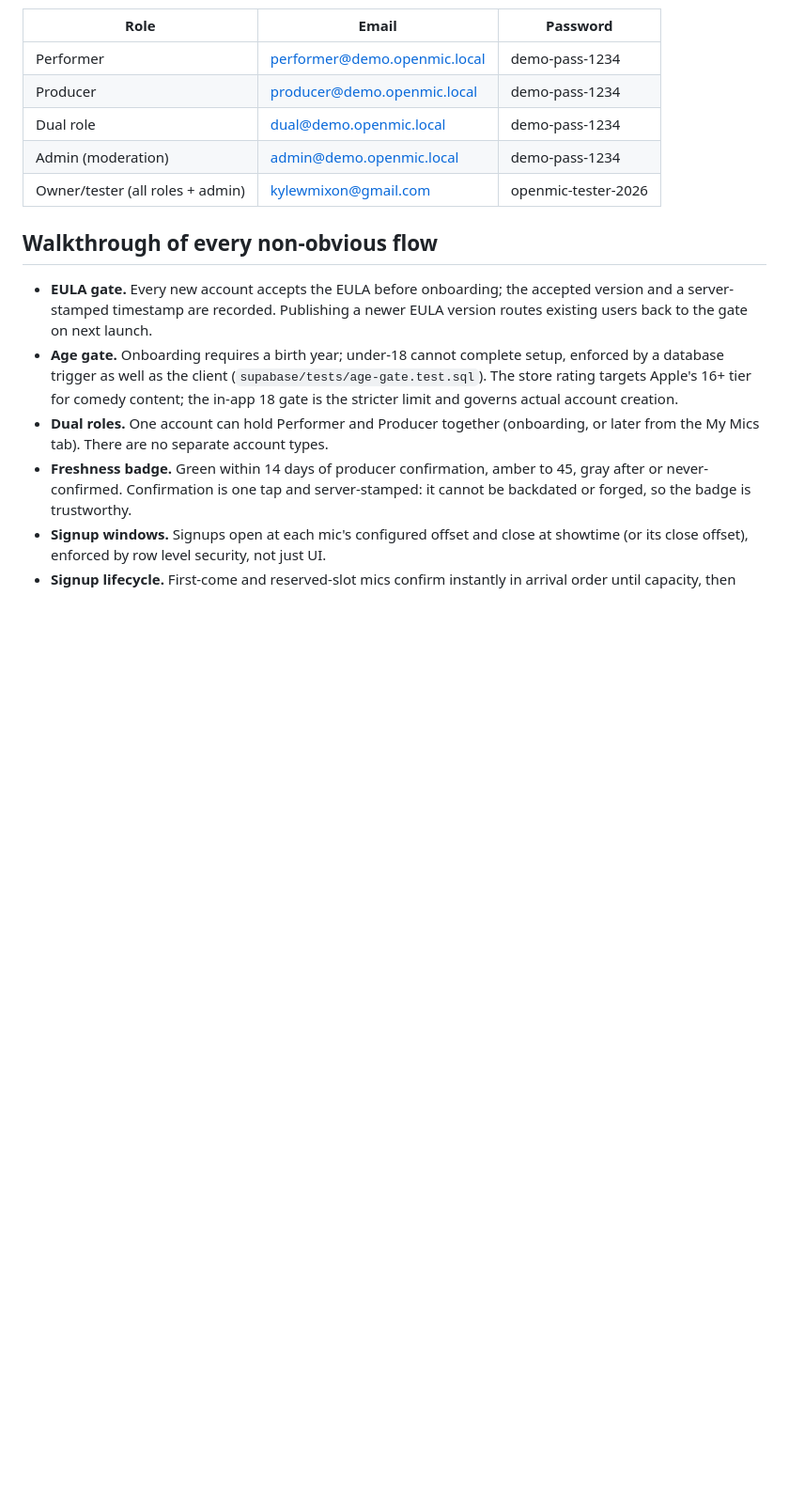
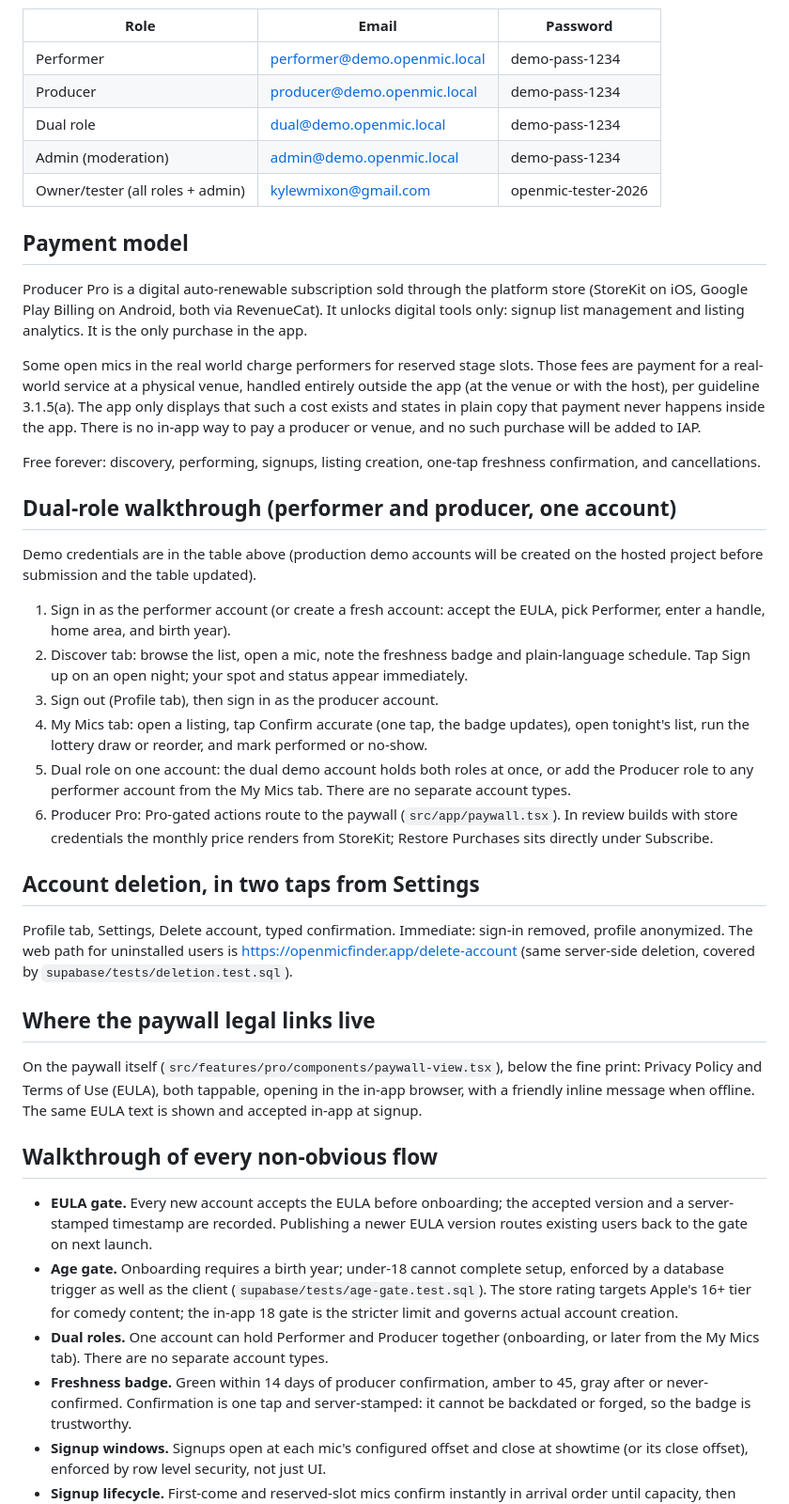
Before and after one commit to KyleMix/Open-Mic-Discovery, a Markdown page: REVIEW_NOTES.md, the part around the change. Shown at 94% size. Drawn GitHub-style; blank space fills up the shorter version.

```diff
--- a/REVIEW_NOTES.md
+++ b/REVIEW_NOTES.md
@@ -17,6 +17,60 @@ Created by the database seed (`supabase/seed.sql`). Local development only; prod
 | Dual role                        | dual@demo.openmic.local      | demo-pass-1234      |
 | Admin (moderation)               | admin@demo.openmic.local     | demo-pass-1234      |
 | Owner/tester (all roles + admin) | kylewmixon@gmail.com         | openmic-tester-2026 |
+
+## Payment model
+
+Producer Pro is a digital auto-renewable subscription sold through the
+platform store (StoreKit on iOS, Google Play Billing on Android, both via
+RevenueCat). It unlocks digital tools only: signup list management and
+listing analytics. It is the only purchase in the app.
+
+Some open mics in the real world charge performers for reserved stage
+slots. Those fees are payment for a real-world service at a physical venue,
+handled entirely outside the app (at the venue or with the host), per
+guideline 3.1.5(a). The app only displays that such a cost exists and
+states in plain copy that payment never happens inside the app. There is no
+in-app way to pay a producer or venue, and no such purchase will be added
+to IAP.
+
+Free forever: discovery, performing, signups, listing creation, one-tap
+freshness confirmation, and cancellations.
+
+## Dual-role walkthrough (performer and producer, one account)
+
+Demo credentials are in the table above (production demo accounts will be
+created on the hosted project before submission and the table updated).
+
+1. Sign in as the performer account (or create a fresh account: accept the
+   EULA, pick Performer, enter a handle, home area, and birth year).
+2. Discover tab: browse the list, open a mic, note the freshness badge and
+   plain-language schedule. Tap Sign up on an open night; your spot and
+   status appear immediately.
+3. Sign out (Profile tab), then sign in as the producer account.
+4. My Mics tab: open a listing, tap Confirm accurate (one tap, the badge
+   updates), open tonight's list, run the lottery draw or reorder, and mark
+   performed or no-show.
+5. Dual role on one account: the dual demo account holds both roles at
+   once, or add the Producer role to any performer account from the My
+   Mics tab. There are no separate account types.
+6. Producer Pro: Pro-gated actions route to the paywall
+   (`src/app/paywall.tsx`). In review builds with store credentials the
+   monthly price renders from StoreKit; Restore Purchases sits directly
+   under Subscribe.
+
+## Account deletion, in two taps from Settings
+
+Profile tab, Settings, Delete account, typed confirmation. Immediate:
+sign-in removed, profile anonymized. The web path for uninstalled users is
+https://openmicfinder.app/delete-account (same server-side deletion,
+covered by `supabase/tests/deletion.test.sql`).
+
+## Where the paywall legal links live
+
+On the paywall itself (`src/features/pro/components/paywall-view.tsx`),
+below the fine print: Privacy Policy and Terms of Use (EULA), both
+tappable, opening in the in-app browser, with a friendly inline message
+when offline. The same EULA text is shown and accepted in-app at signup.
 
 ## Walkthrough of every non-obvious flow
 
```
Also changed, not shown: docs/store/DATA_SAFETY_ANSWERS.md (added, +113 -0 lines).
